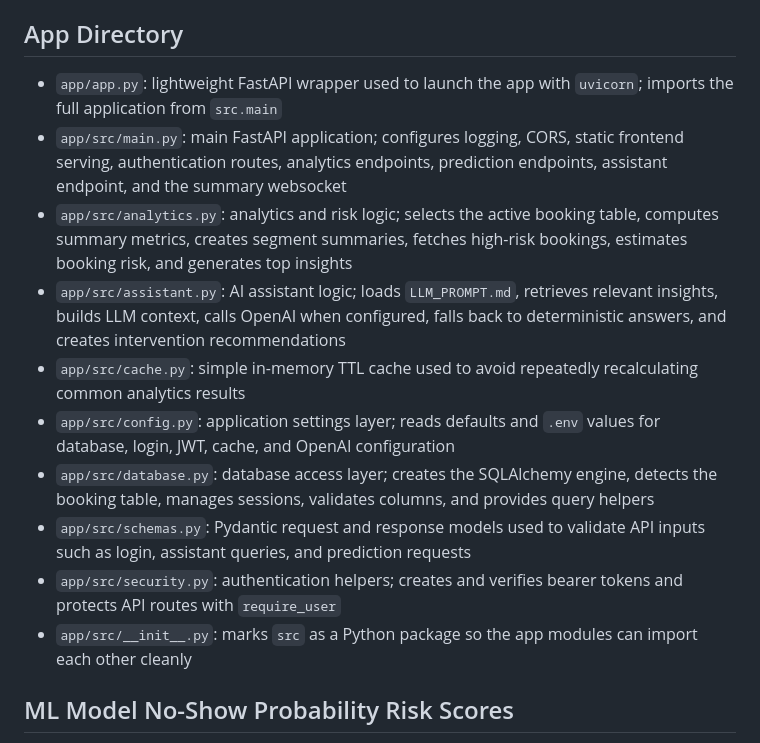
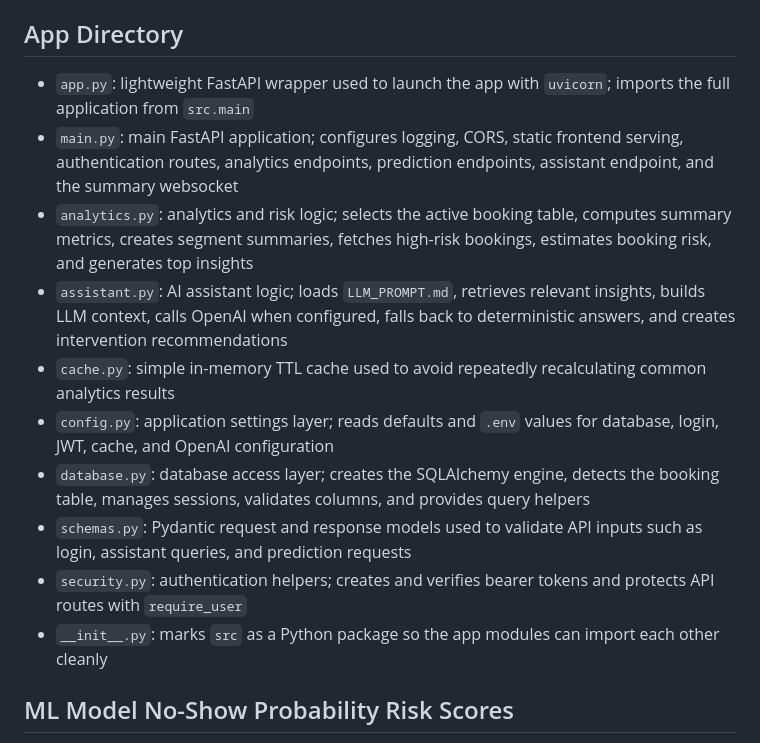
Before and after one commit to baqspaces/hotel-noshow-prediction-llm-agent, a Markdown page: README.md, the part around the change. Drawn GitHub-style.

```diff
--- a/README.md
+++ b/README.md
@@ -123,16 +123,16 @@ If PowerShell blocks `npm`, use `npm.cmd`. This app does not require npm to run.
 
 ## App Directory
 
-- `app/app.py`: lightweight FastAPI wrapper used to launch the app with `uvicorn`; imports the full application from `src.main`
-- `app/src/main.py`: main FastAPI application; configures logging, CORS, static frontend serving, authentication routes, analytics endpoints, prediction endpoints, assistant endpoint, and the summary websocket
-- `app/src/analytics.py`: analytics and risk logic; selects the active booking table, computes summary metrics, creates segment summaries, fetches high-risk bookings, estimates booking risk, and generates top insights
-- `app/src/assistant.py`: AI assistant logic; loads `LLM_PROMPT.md`, retrieves relevant insights, builds LLM context, calls OpenAI when configured, falls back to deterministic answers, and creates intervention recommendations
-- `app/src/cache.py`: simple in-memory TTL cache used to avoid repeatedly recalculating common analytics results
-- `app/src/config.py`: application settings layer; reads defaults and `.env` values for database, login, JWT, cache, and OpenAI configuration
-- `app/src/database.py`: database access layer; creates the SQLAlchemy engine, detects the booking table, manages sessions, validates columns, and provides query helpers
-- `app/src/schemas.py`: Pydantic request and response models used to validate API inputs such as login, assistant queries, and prediction requests
-- `app/src/security.py`: authentication helpers; creates and verifies bearer tokens and protects API routes with `require_user`
-- `app/src/__init__.py`: marks `src` as a Python package so the app modules can import each other cleanly
+- `app.py`: lightweight FastAPI wrapper used to launch the app with `uvicorn`; imports the full application from `src.main`
+- `main.py`: main FastAPI application; configures logging, CORS, static frontend serving, authentication routes, analytics endpoints, prediction endpoints, assistant endpoint, and the summary websocket
+- `analytics.py`: analytics and risk logic; selects the active booking table, computes summary metrics, creates segment summaries, fetches high-risk bookings, estimates booking risk, and generates top insights
+- `assistant.py`: AI assistant logic; loads `LLM_PROMPT.md`, retrieves relevant insights, builds LLM context, calls OpenAI when configured, falls back to deterministic answers, and creates intervention recommendations
+- `cache.py`: simple in-memory TTL cache used to avoid repeatedly recalculating common analytics results
+- `config.py`: application settings layer; reads defaults and `.env` values for database, login, JWT, cache, and OpenAI configuration
+- `database.py`: database access layer; creates the SQLAlchemy engine, detects the booking table, manages sessions, validates columns, and provides query helpers
+- `schemas.py`: Pydantic request and response models used to validate API inputs such as login, assistant queries, and prediction requests
+- `security.py`: authentication helpers; creates and verifies bearer tokens and protects API routes with `require_user`
+- `__init__.py`: marks `src` as a Python package so the app modules can import each other cleanly
 
 ## ML Model No-Show Probability Risk Scores
 
```
